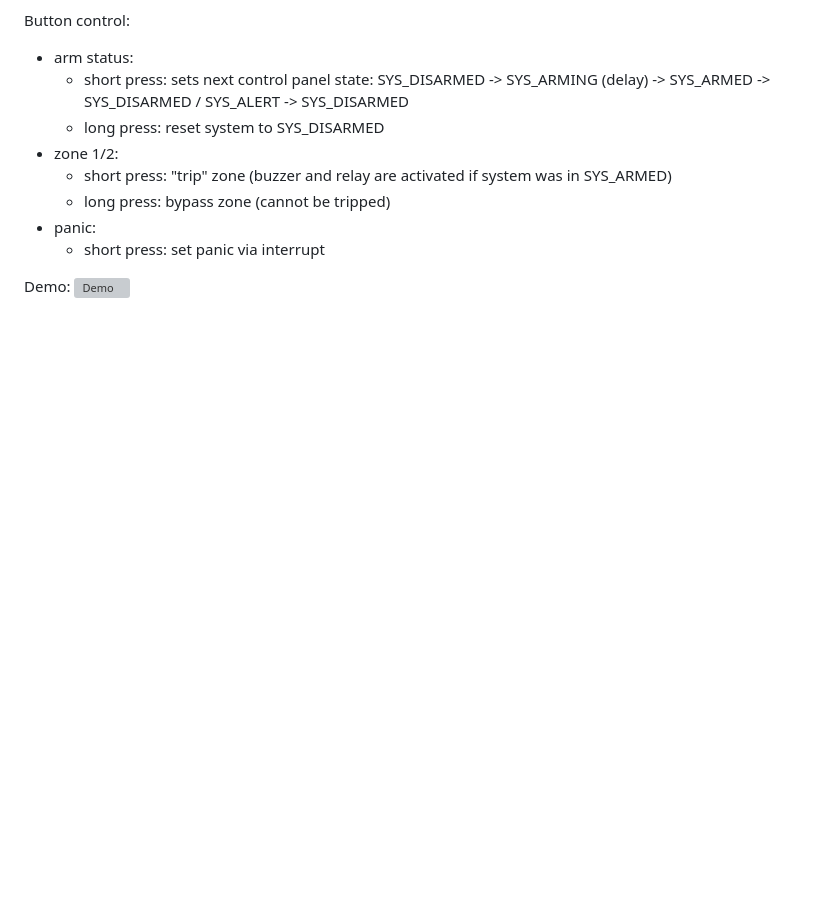
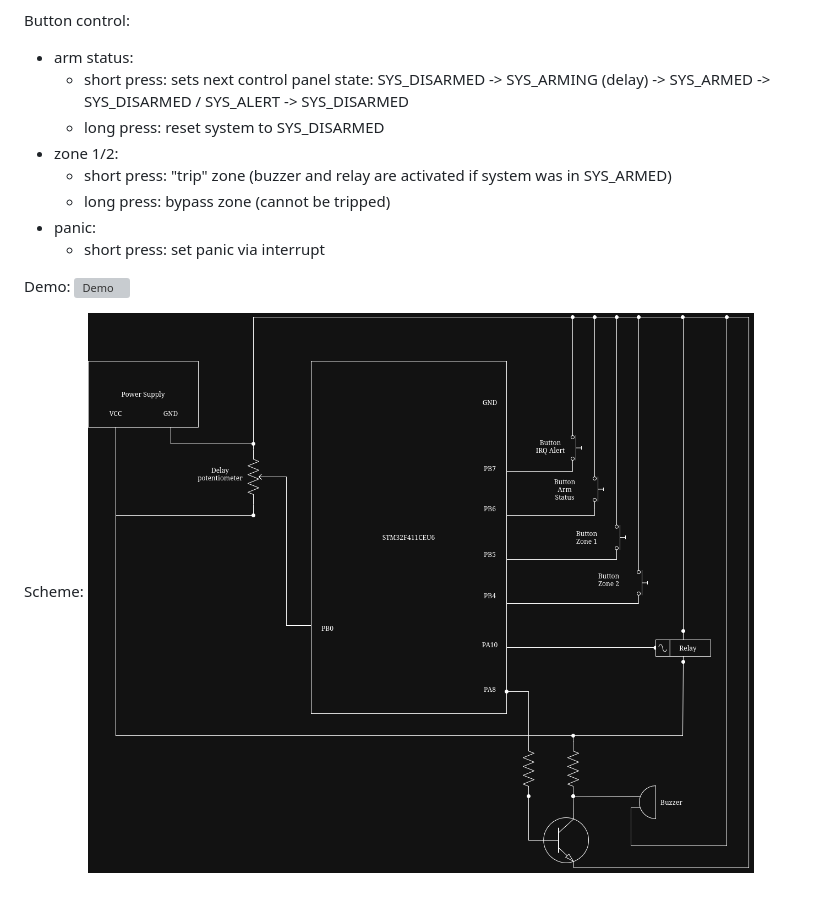
Before and after one commit to kiririnou/embedded_tasks, a Markdown page: 27_control_panel/README.md, the part around the change. GitHub-like rendering; pictures changed too: 27_control_panel/assets/scheme.png (added); blank space fills up the shorter version; grey boxes are pictures that could not be loaded.

Commit message:
27_control_panel: add scheme

```diff
--- a/27_control_panel/README.md
+++ b/27_control_panel/README.md
@@ -28,3 +28,6 @@ Button control:
 
 Demo:
 ![Demo](assets/demo.mp4)
+
+Scheme:
+![Scheme](assets/scheme.png)
```
